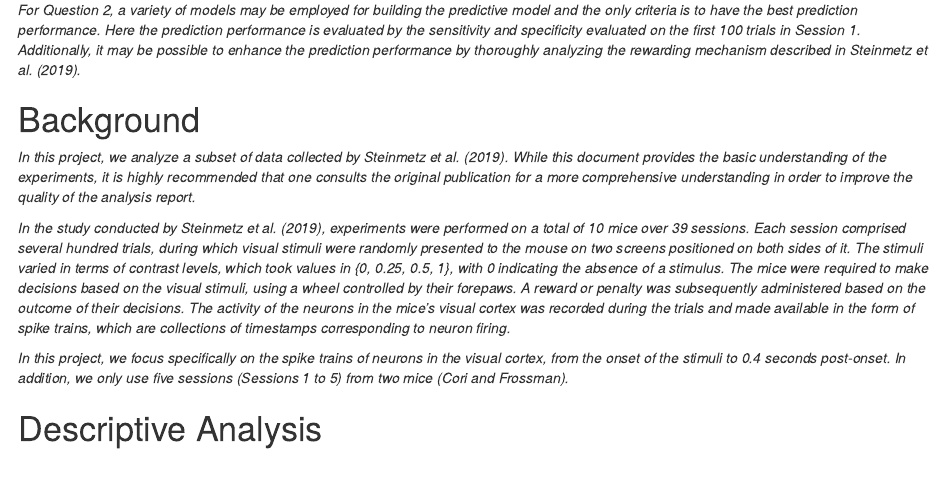
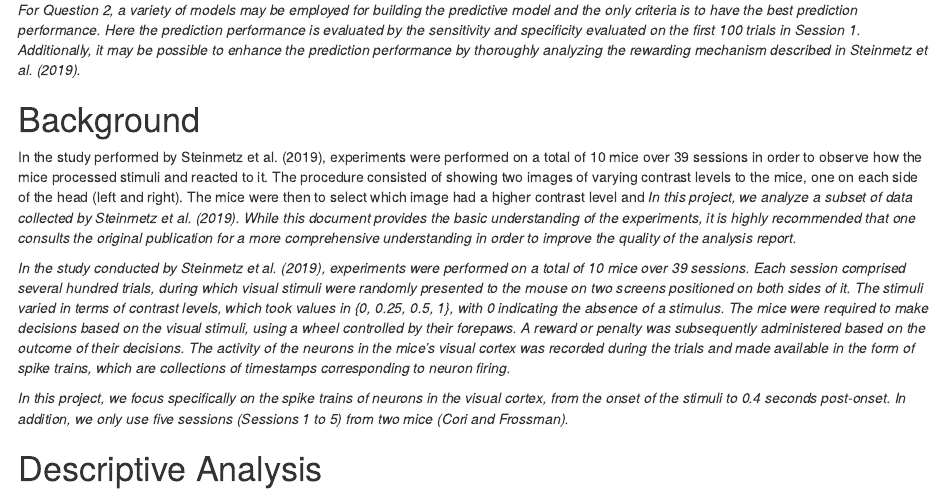
Before and after one commit to laywang142/UCD-Stat207-Final-Project, an R Markdown document (Stat207-Final-Project.Rmd): the page in a window 1100 px wide, from 390 px down. Rendered offline with R 4.5, knitr and Pandoc, with nearby package versions.

Commit message:
Add files via upload

```diff
--- a/Stat207-Final-Project.Rmd
+++ b/Stat207-Final-Project.Rmd
@@ -23,7 +24,7 @@ output: html_document
 
 # Background
 
-
+In the study performed by Steinmetz et al. (2019), experiments were performed on a total of 10 mice over 39 sessions in order to observe how the mice processed stimuli and reacted to it. The procedure consisted of showing two images of varying contrast levels to the mice, one on each side of the head (left and right). The mice were then to select which image had a higher contrast level and
 *In this project, we analyze a subset of data collected by Steinmetz et al. (2019). While this document provides the basic understanding of the experiments, it is highly recommended that one consults the original publication for a more comprehensive understanding in order to improve the quality of the analysis report.*
 
 
```
Also changed, not shown: Stat207-Final-Project.Rmd (1 more changed lines).
